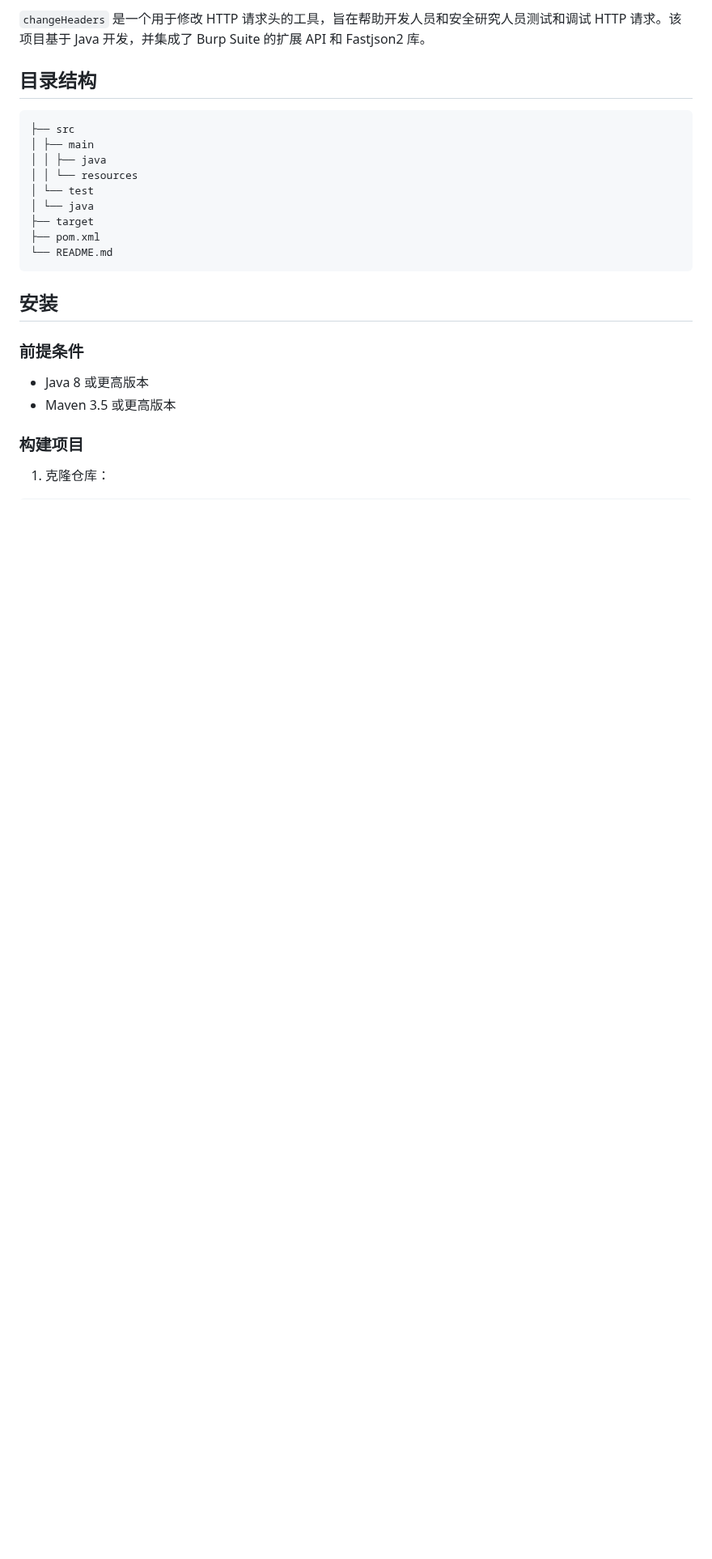
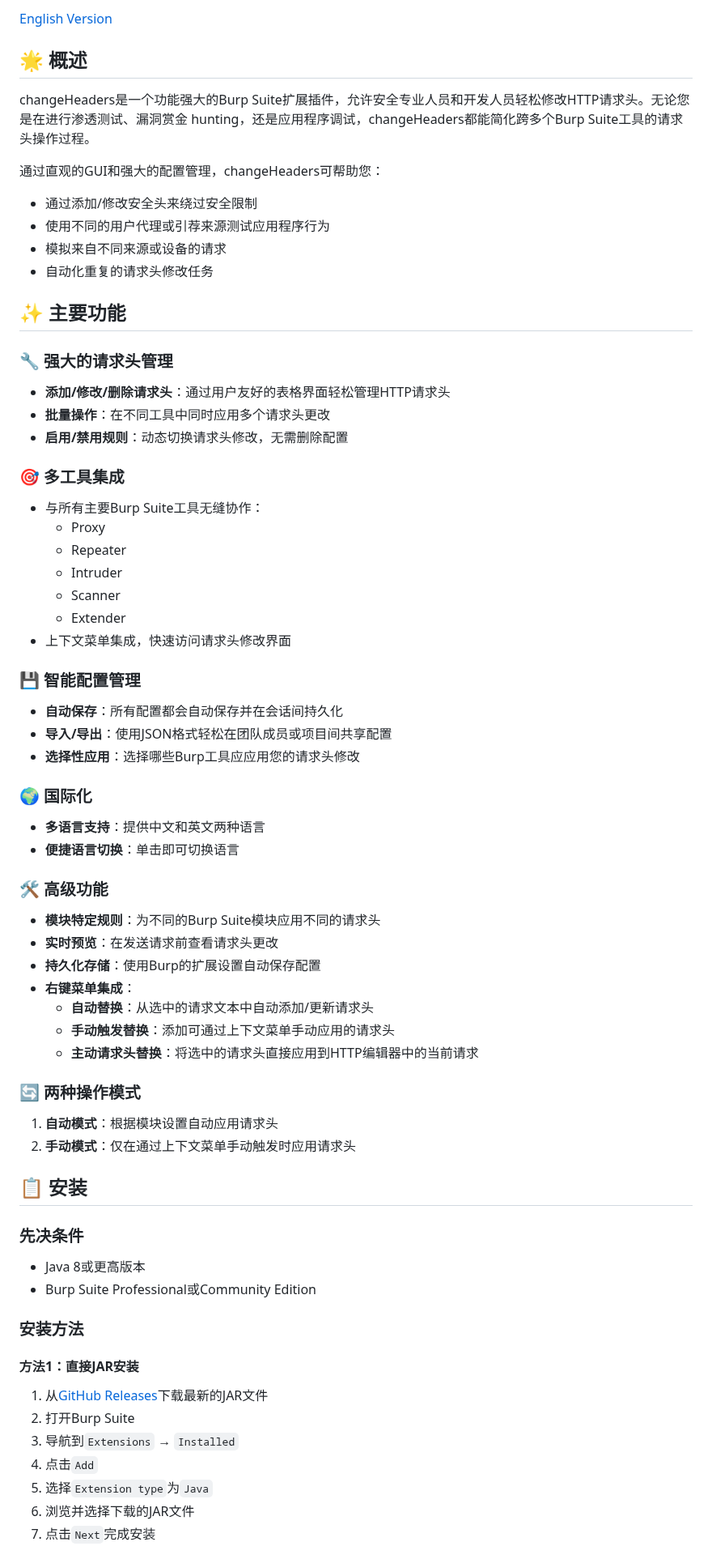
Before and after one commit to GitHubNull/changeHeaders, a Markdown page: README.md, the part around one of its changes. Shown at 81% size. GitHub-like rendering; blank space fills up the shorter version.

Commit message:
docs(README): 更新项目文档并添加英文版本
- 重新组织 README.md 结构，增加更多项目详情和使用说明
- 添加 README_en.md 英文版本文档，便于国际用户了解项目
-插入多语言支持、高级功能等新章节
- 优化安装步骤和快速入门指南
-增加使用场景示例和上下文菜单使用说明

````diff
--- a/README.md
+++ b/README.md
@@ -4,26 +6,68 @@
 
-`changeHeaders` 是一个用于修改 HTTP 请求头的工具，旨在帮助开发人员和安全研究人员测试和调试 HTTP 请求。该项目基于 Java 开发，并集成了 Burp Suite 的扩展 API 和 Fastjson2 库。
+[English Version](README_en.md)
 
-## 目录结构
-```commandline
-├── src
-│ ├── main
-│ │ ├── java
-│ │ └── resources
-│ └── test
-│ └── java
-├── target
-├── pom.xml
-└── README.md
-```
-## 安装
+## 🌟 概述
 
-### 前提条件
+changeHeaders是一个功能强大的Burp Suite扩展插件，允许安全专业人员和开发人员轻松修改HTTP请求头。无论您是在进行渗透测试、漏洞赏金 hunting，还是应用程序调试，changeHeaders都能简化跨多个Burp Suite工具的请求头操作过程。
 
-- Java 8 或更高版本
-- Maven 3.5 或更高版本
+通过直观的GUI和强大的配置管理，changeHeaders可帮助您：
+- 通过添加/修改安全头来绕过安全限制
+- 使用不同的用户代理或引荐来源测试应用程序行为
+- 模拟来自不同来源或设备的请求
+- 自动化重复的请求头修改任务
 
-### 构建项目
+## ✨ 主要功能
 
-1. 克隆仓库：
- ```bash
+### 🔧 强大的请求头管理
+- **添加/修改/删除请求头**：通过用户友好的表格界面轻松管理HTTP请求头
+- **批量操作**：在不同工具中同时应用多个请求头更改
+- **启用/禁用规则**：动态切换请求头修改，无需删除配置
+
+### 🎯 多工具集成
+- 与所有主要Burp Suite工具无缝协作：
+  - Proxy
+  - Repeater
+  - Intruder
+  - Scanner
+  - Extender
+- 上下文菜单集成，快速访问请求头修改界面
+
+### 💾 智能配置管理
+- **自动保存**：所有配置都会自动保存并在会话间持久化
+- **导入/导出**：使用JSON格式轻松在团队成员或项目间共享配置
+- **选择性应用**：选择哪些Burp工具应应用您的请求头修改
+
+### 🌍 国际化
+- **多语言支持**：提供中文和英文两种语言
+- **便捷语言切换**：单击即可切换语言
+
+### 🛠 高级功能
+- **模块特定规则**：为不同的Burp Suite模块应用不同的请求头
+- **实时预览**：在发送请求前查看请求头更改
+- **持久化存储**：使用Burp的扩展设置自动保存配置
+- **右键菜单集成**：
+  - **自动替换**：从选中的请求文本中自动添加/更新请求头
+  - **手动触发替换**：添加可通过上下文菜单手动应用的请求头
+  - **主动请求头替换**：将选中的请求头直接应用到HTTP编辑器中的当前请求
+
+### 🔄 两种操作模式
+1. **自动模式**：根据模块设置自动应用请求头
+2. **手动模式**：仅在通过上下文菜单手动触发时应用请求头
+
+## 📋 安装
+
+### 先决条件
+- Java 8或更高版本
+- Burp Suite Professional或Community Edition
+
+### 安装方法
+
+#### 方法1：直接JAR安装
+1. 从[GitHub Releases](https://github.com/your-repo/changeHeaders/releases)下载最新的JAR文件
+2. 打开Burp Suite
+3. 导航到`Extensions` → `Installed`
+4. 点击`Add`
+5. 选择`Extension type`为`Java`
+6. 浏览并选择下载的JAR文件
+7. 点击`Next`完成安装
+
````
Also changed, not shown: other parts of README.md (+86 -72 lines), README_en.md (added, +174 -0 lines).
